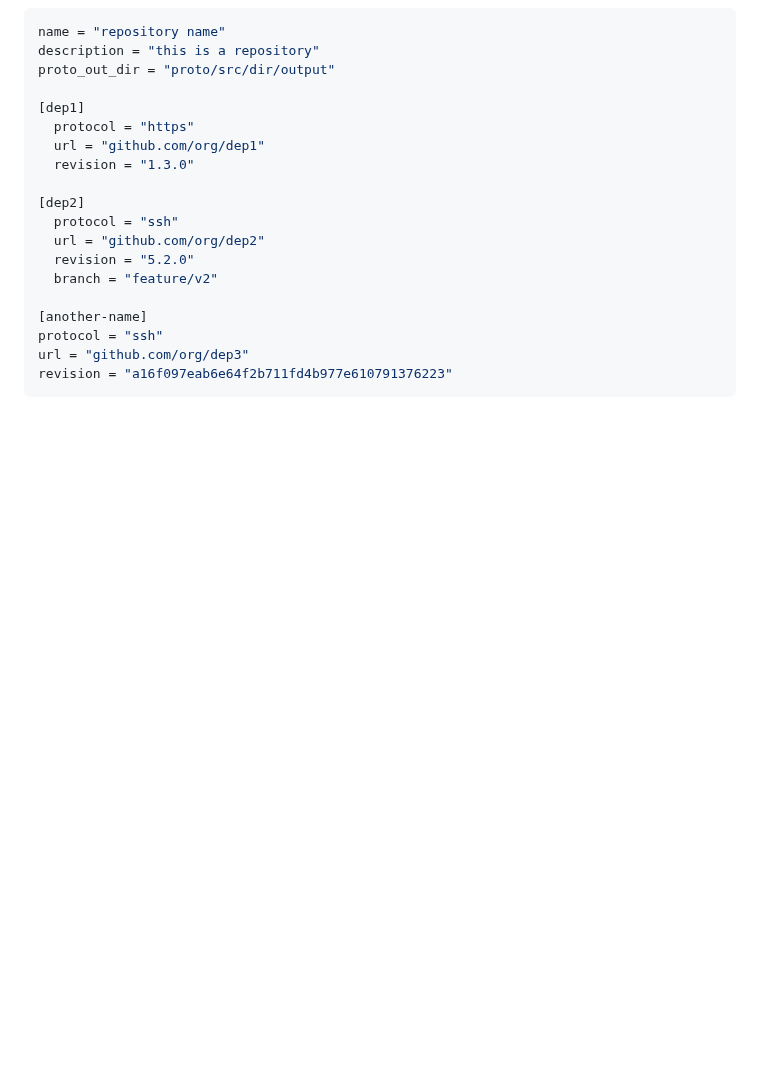
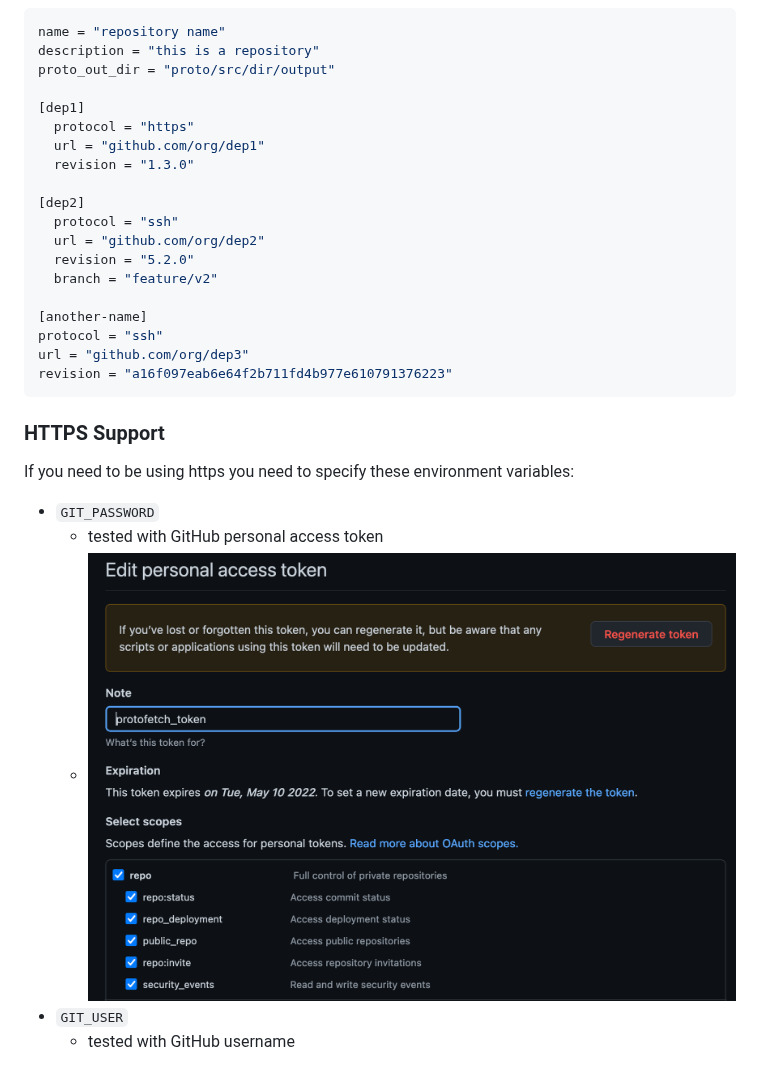
Before and after one commit to coralogix/protofetch, a Markdown page: README.md, the part around the change. Rendered like a GitHub page; pictures changed too: readme-images/github-personal-access-token.png (added); blank space fills up the shorter version.

Commit message:
Add example of https token, remove password from trace

````diff
--- a/README.md
+++ b/README.md
@@ -85,3 +85,12 @@ protocol = "ssh"
 url = "github.com/org/dep3"
 revision = "a16f097eab6e64f2b711fd4b977e610791376223"
 ```
+
+### HTTPS Support
+
+If you need to be using https you need to specify these environment variables:
+* `GIT_PASSWORD`
+  * tested with GitHub personal access token
+  * ![GitHub personal access token](readme-images/github-personal-access-token.png)
+* `GIT_USER`
+  * tested with GitHub username
````
Also changed, not shown: 1 other file.
